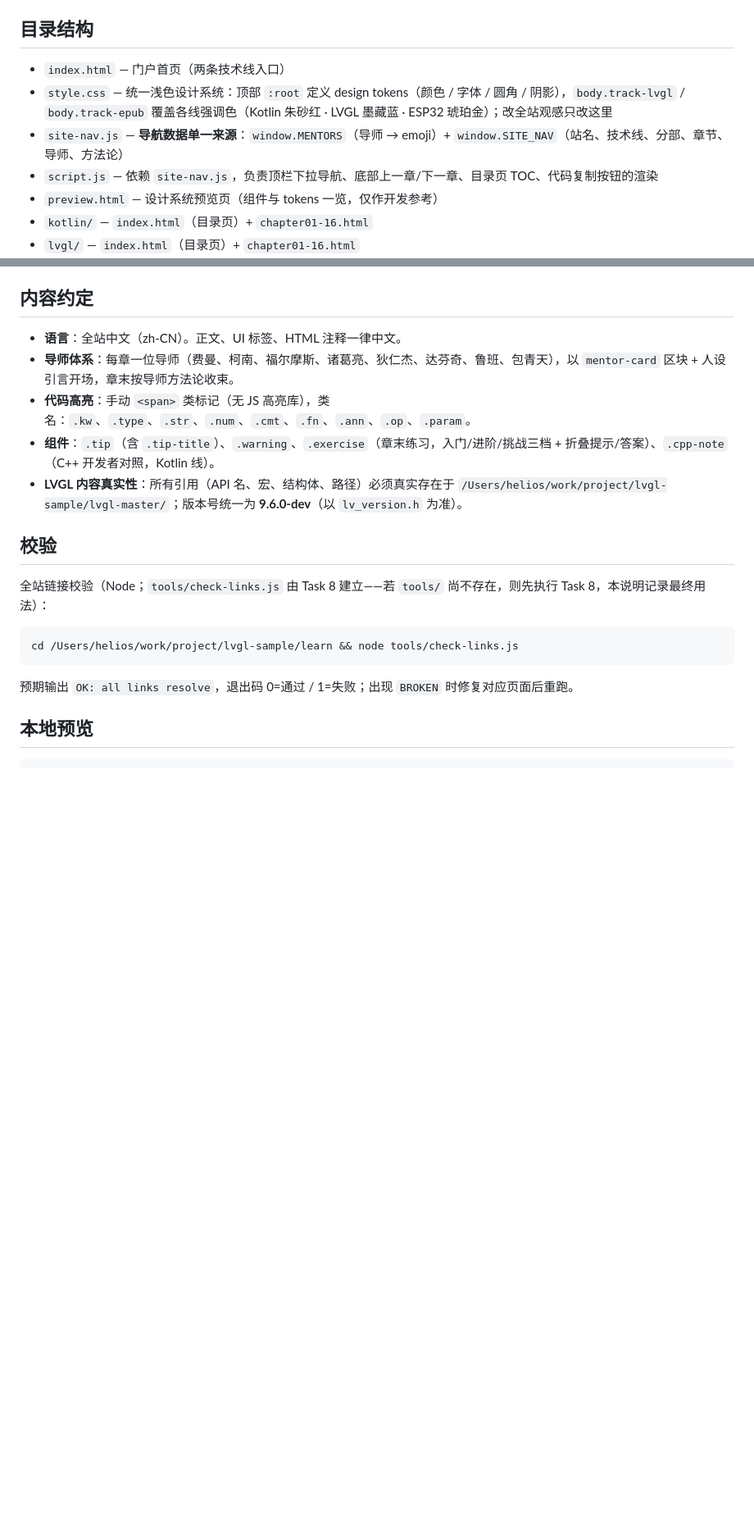
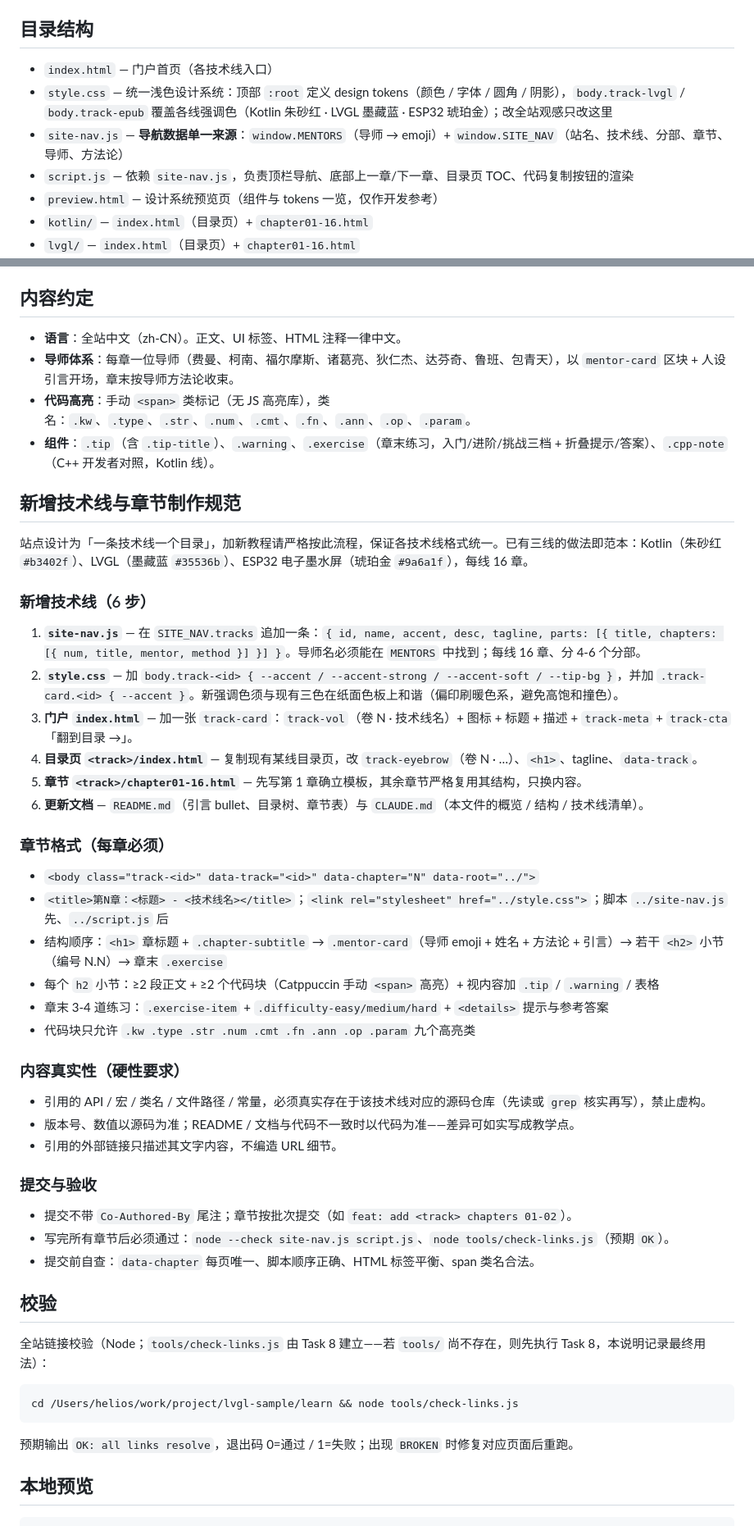
Before and after one commit to Helioswei/learn, a Markdown page: CLAUDE.md, 2 parts joined by grey strips. Shown at 82% size. Drawn GitHub-style; blank space fills up the shorter version.

Commit message:
docs: document tutorial creation rules in CLAUDE.md

```diff
--- a/CLAUDE.md
+++ b/CLAUDE.md
@@ -12,10 +12,10 @@
 
 ## 目录结构
 
-- `index.html` — 门户首页（两条技术线入口）
+- `index.html` — 门户首页（各技术线入口）
 - `style.css` — 统一浅色设计系统：顶部 `:root` 定义 design tokens（颜色 / 字体 / 圆角 / 阴影），`body.track-lvgl` / `body.track-epub` 覆盖各线强调色（Kotlin 朱砂红 · LVGL 墨藏蓝 · ESP32 琥珀金）；改全站观感只改这里
 - `site-nav.js` — **导航数据单一来源**：`window.MENTORS`（导师 → emoji）+ `window.SITE_NAV`（站名、技术线、分部、章节、导师、方法论）
-- `script.js` — 依赖 `site-nav.js`，负责顶栏下拉导航、底部上一章/下一章、目录页 TOC、代码复制按钮的渲染
+- `script.js` — 依赖 `site-nav.js`，负责顶栏导航、底部上一章/下一章、目录页 TOC、代码复制按钮的渲染
 - `preview.html` — 设计系统预览页（组件与 tokens 一览，仅作开发参考）
 - `kotlin/` — `index.html`（目录页）+ `chapter01-16.html`
 - `lvgl/` — `index.html`（目录页）+ `chapter01-16.html`
@@ -44,7 +44,40 @@
 - **导师体系**：每章一位导师（费曼、柯南、福尔摩斯、诸葛亮、狄仁杰、达芬奇、鲁班、包青天），以 `mentor-card` 区块 + 人设引言开场，章末按导师方法论收束。
 - **代码高亮**：手动 `<span>` 类标记（无 JS 高亮库），类名：`.kw`、`.type`、`.str`、`.num`、`.cmt`、`.fn`、`.ann`、`.op`、`.param`。
 - **组件**：`.tip`（含 `.tip-title`）、`.warning`、`.exercise`（章末练习，入门/进阶/挑战三档 + 折叠提示/答案）、`.cpp-note`（C++ 开发者对照，Kotlin 线）。
-- **LVGL 内容真实性**：所有引用（API 名、宏、结构体、路径）必须真实存在于 `/Users/helios/work/project/lvgl-sample/lvgl-master/`；版本号统一为 **9.6.0-dev**（以 `lv_version.h` 为准）。
+
+## 新增技术线与章节制作规范
+
+站点设计为「一条技术线一个目录」，加新教程请严格按此流程，保证各技术线格式统一。已有三线的做法即范本：Kotlin（朱砂红 `#b3402f`）、LVGL（墨藏蓝 `#35536b`）、ESP32 电子墨水屏（琥珀金 `#9a6a1f`），每线 16 章。
+
+### 新增技术线（6 步）
+
+1. **`site-nav.js`** — 在 `SITE_NAV.tracks` 追加一条：`{ id, name, accent, desc, tagline, parts: [{ title, chapters: [{ num, title, mentor, method }] }] }`。导师名必须能在 `MENTORS` 中找到；每线 16 章、分 4-6 个分部。
+2. **`style.css`** — 加 `body.track-<id> { --accent / --accent-strong / --accent-soft / --tip-bg }`，并加 `.track-card.<id> { --accent }`。新强调色须与现有三色在纸面色板上和谐（偏印刷暖色系，避免高饱和撞色）。
+3. **门户 `index.html`** — 加一张 `track-card`：`track-vol`（卷 N · 技术线名）+ 图标 + 标题 + 描述 + `track-meta` + `track-cta`「翻到目录 →」。
+4. **目录页 `<track>/index.html`** — 复制现有某线目录页，改 `track-eyebrow`（卷 N · …）、`<h1>`、tagline、`data-track`。
+5. **章节 `<track>/chapter01-16.html`** — 先写第 1 章确立模板，其余章节严格复用其结构，只换内容。
+6. **更新文档** — `README.md`（引言 bullet、目录树、章节表）与 `CLAUDE.md`（本文件的概览 / 结构 / 技术线清单）。
+
+### 章节格式（每章必须）
+
+- `<body class="track-<id>" data-track="<id>" data-chapter="N" data-root="../">`
+- `<title>第N章：<标题> - <技术线名></title>`；`<link rel="stylesheet" href="../style.css">`；脚本 `../site-nav.js` 先、`../script.js` 后
+- 结构顺序：`<h1>` 章标题 + `.chapter-subtitle` → `.mentor-card`（导师 emoji + 姓名 + 方法论 + 引言）→ 若干 `<h2>` 小节（编号 N.N）→ 章末 `.exercise`
+- 每个 `h2` 小节：≥2 段正文 + ≥2 个代码块（Catppuccin 手动 `<span>` 高亮）+ 视内容加 `.tip` / `.warning` / 表格
+- 章末 3-4 道练习：`.exercise-item` + `.difficulty-easy/medium/hard` + `<details>` 提示与参考答案
+- 代码块只允许 `.kw .type .str .num .cmt .fn .ann .op .param` 九个高亮类
+
+### 内容真实性（硬性要求）
+
+- 引用的 API / 宏 / 类名 / 文件路径 / 常量，必须真实存在于该技术线对应的源码仓库（先读或 `grep` 核实再写），禁止虚构。
+- 版本号、数值以源码为准；README / 文档与代码不一致时以代码为准——差异可如实写成教学点。
+- 引用的外部链接只描述其文字内容，不编造 URL 细节。
+
+### 提交与验收
+
+- 提交不带 `Co-Authored-By` 尾注；章节按批次提交（如 `feat: add <track> chapters 01-02`）。
+- 写完所有章节后必须通过：`node --check site-nav.js script.js`、`node tools/check-links.js`（预期 `OK`）。
+- 提交前自查：`data-chapter` 每页唯一、脚本顺序正确、HTML 标签平衡、span 类名合法。
 
 ## 校验
 
```
